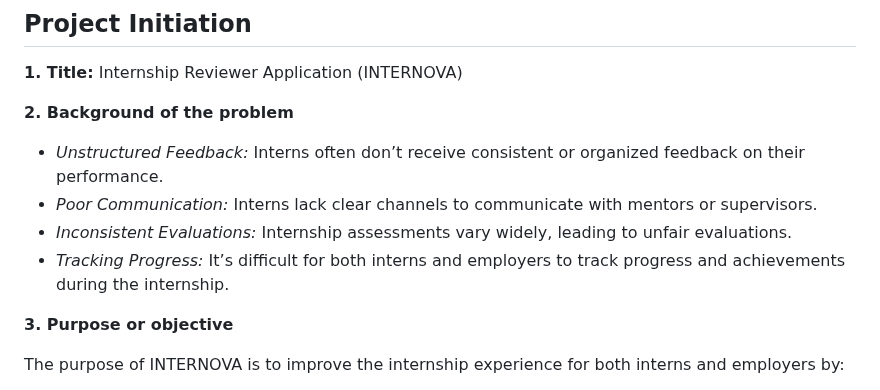
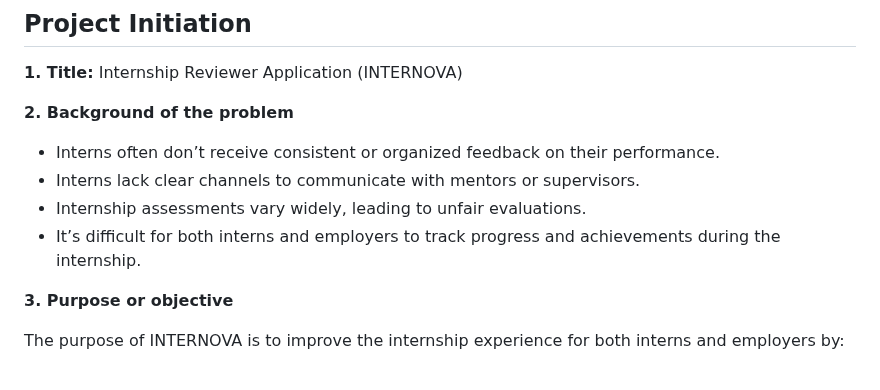
Before and after one commit to Kaizo1610/Internship-Reviewer-App, a Markdown page: README.md, the part around the change. GitHub-like rendering.

```diff
--- a/README.md
+++ b/README.md
@@ -19,10 +19,10 @@ Internship Reviewer Application (INTERNOVA)
 
 **2. Background of the problem**
 
-- *Unstructured Feedback:* Interns often don’t receive consistent or organized feedback on their performance.
-- *Poor Communication:* Interns lack clear channels to communicate with mentors or supervisors.
-- *Inconsistent Evaluations:* Internship assessments vary widely, leading to unfair evaluations.
-- *Tracking Progress:* It’s difficult for both interns and employers to track progress and achievements during the internship.
+- Interns often don’t receive consistent or organized feedback on their performance.
+- Interns lack clear channels to communicate with mentors or supervisors.
+- Internship assessments vary widely, leading to unfair evaluations.
+- It’s difficult for both interns and employers to track progress and achievements during the internship.
 
 **3. Purpose or objective**
 
```
